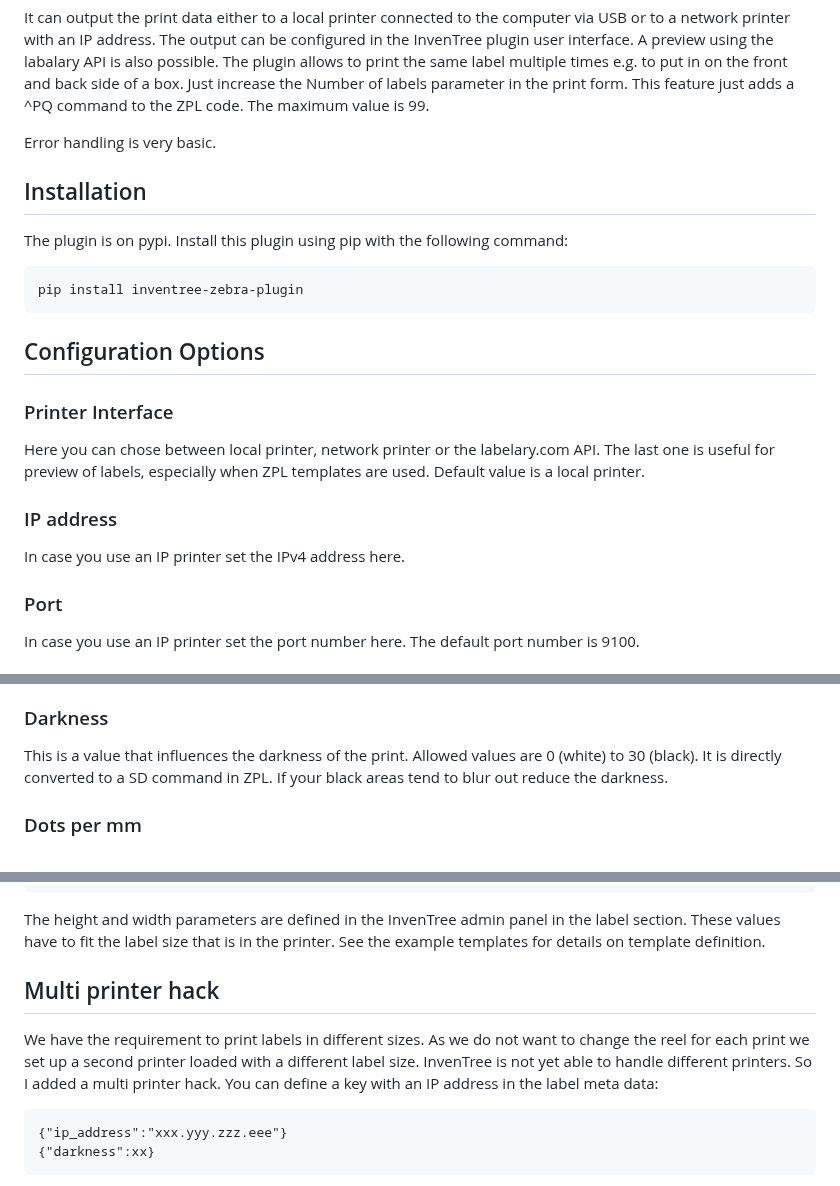
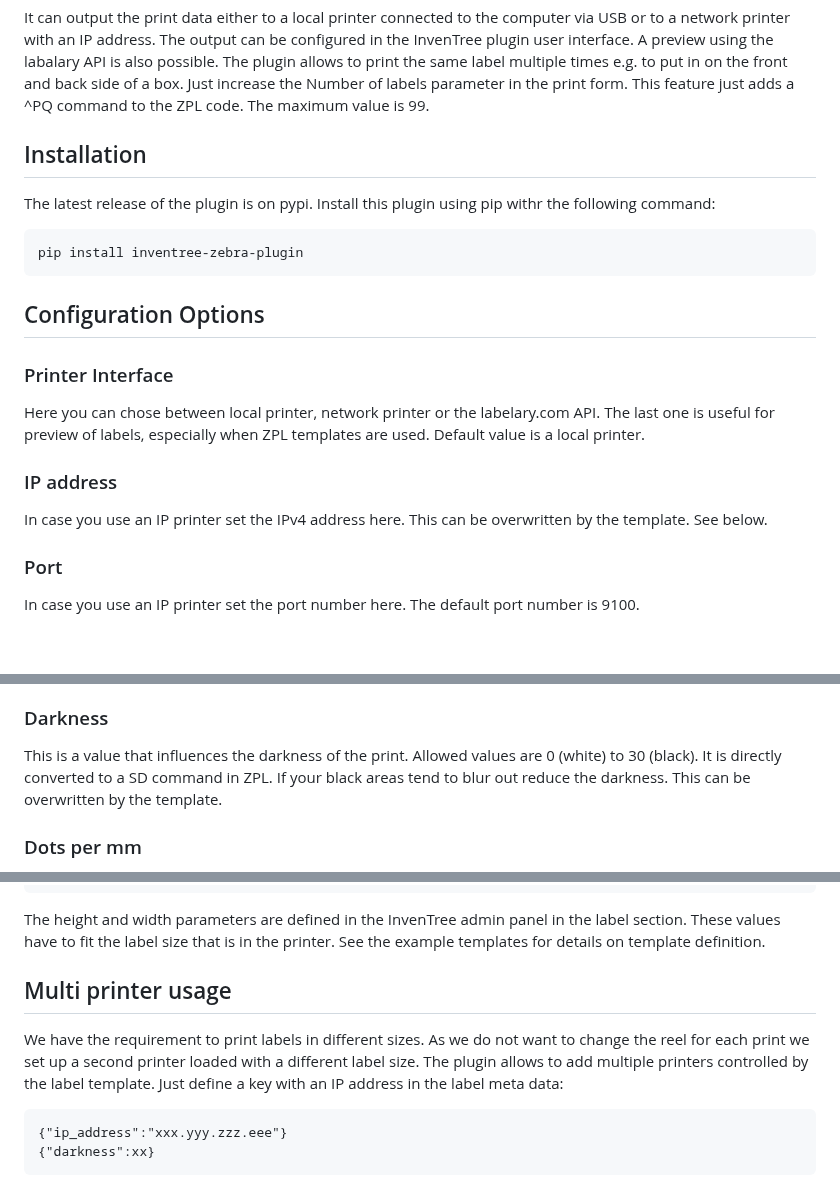
Before and after one commit to SergeoLacruz/inventree-zebra-plugin, a Markdown page: README.md, 3 parts joined by grey strips. Drawn GitHub-style; blank space fills up the shorter version.

Commit message:
some more editting on the docs

````diff
--- a/README.md
+++ b/README.md
@@ -17,11 +17,11 @@ The plugin allows to print the same label multiple times e.g. to put in on the f
 and back side of a box. Just increase the Number of labels parameter in the print
 form. This feature just adds a ^PQ command to the ZPL code. The maximum value is 99.
 
-Error handling is very basic.
 
 ## Installation
 
-The plugin is on pypi. Install this plugin using pip with the following command:
+The latest release of the plugin is on pypi. Install this plugin using pip withr
+the following command:
 
 ```
 pip install inventree-zebra-plugin
@@ -34,7 +34,8 @@ The last one is useful for preview of labels, especially when ZPL templates are
 Default value is a local printer.
 
 ### IP address
-In case you use an IP printer set the IPv4 address here.
+In case you use an IP printer set the IPv4 address here. This can be overwritten
+by the template. See below.
 
 ### Port
 In case you use an IP printer set the port number here. The default port number is 9100.
@@ -50,7 +51,7 @@ better print result. The threshold between black and white can be adjusted here.
 ### Darkness
 This is a value that influences the darkness of the print. Allowed values are 0 (white) to 30 (black).
 It is directly converted to a SD command in ZPL. If your black areas tend to blur out reduce the
-darkness.
+darkness. This can be overwritten by the template.
 
 ### Dots per mm
 This sets the resolution of the printer. You can choose between 8, 12 and 24
@@ -91,11 +92,11 @@ The height and width parameters are defined in the InvenTree admin panel
 in the label section. These values have to fit the label size that is in
 the printer. See the example templates for details on template definition.
 
-## Multi printer hack
+## Multi printer usage
 We have the requirement to print labels in different sizes. As we do not
 want to change the reel for each print we set up a second printer loaded
-with a different label size. InvenTree is not yet able to handle different
-printers. So I added a multi printer hack. You can define a key with an IP
+with a different label size. The plugin allows to add multiple printers
+controlled by the label template. Just define a key with an IP
 address in the label meta data:
 
 ```
````
Also changed, not shown: other parts of README.md (+4 -0 lines).
